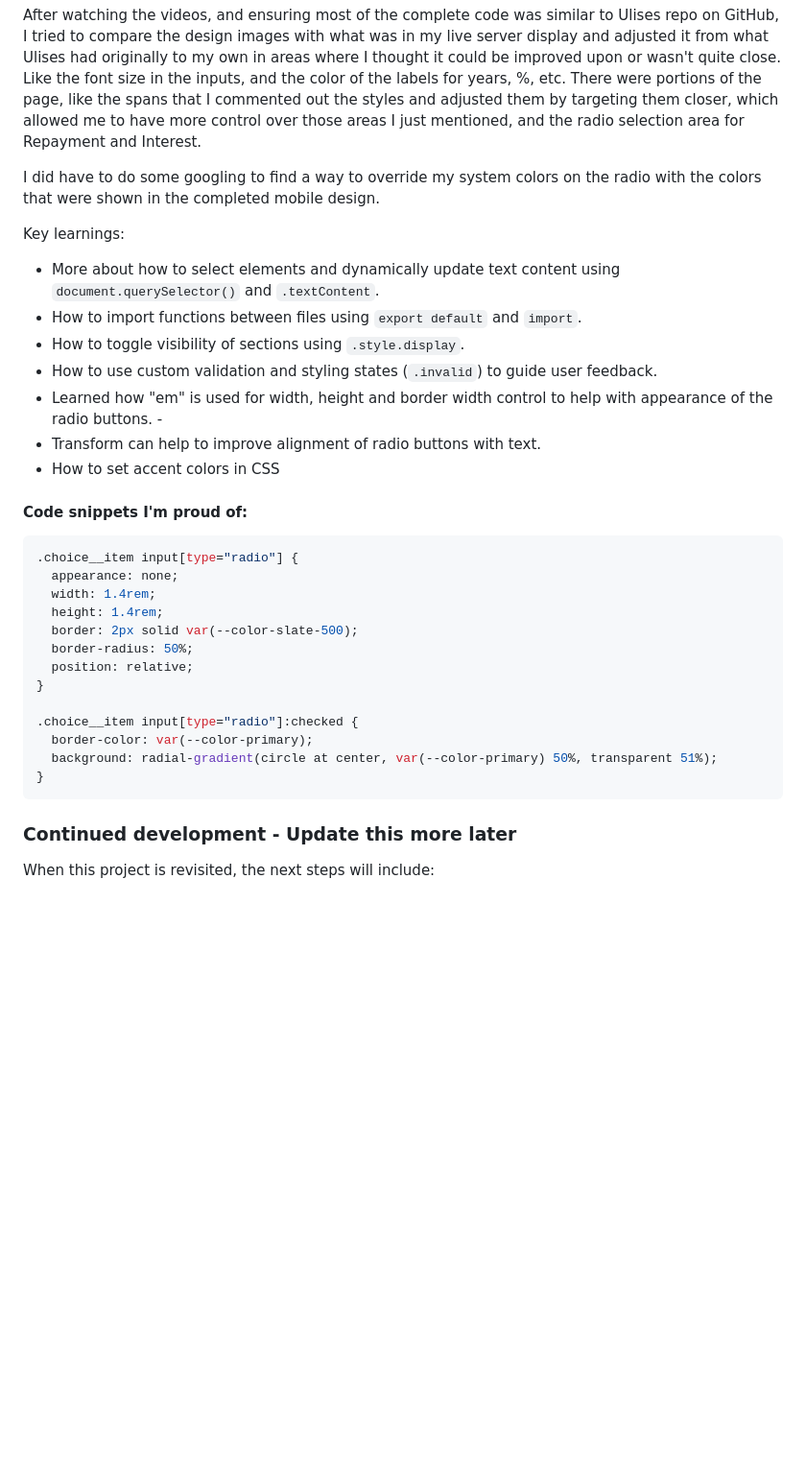
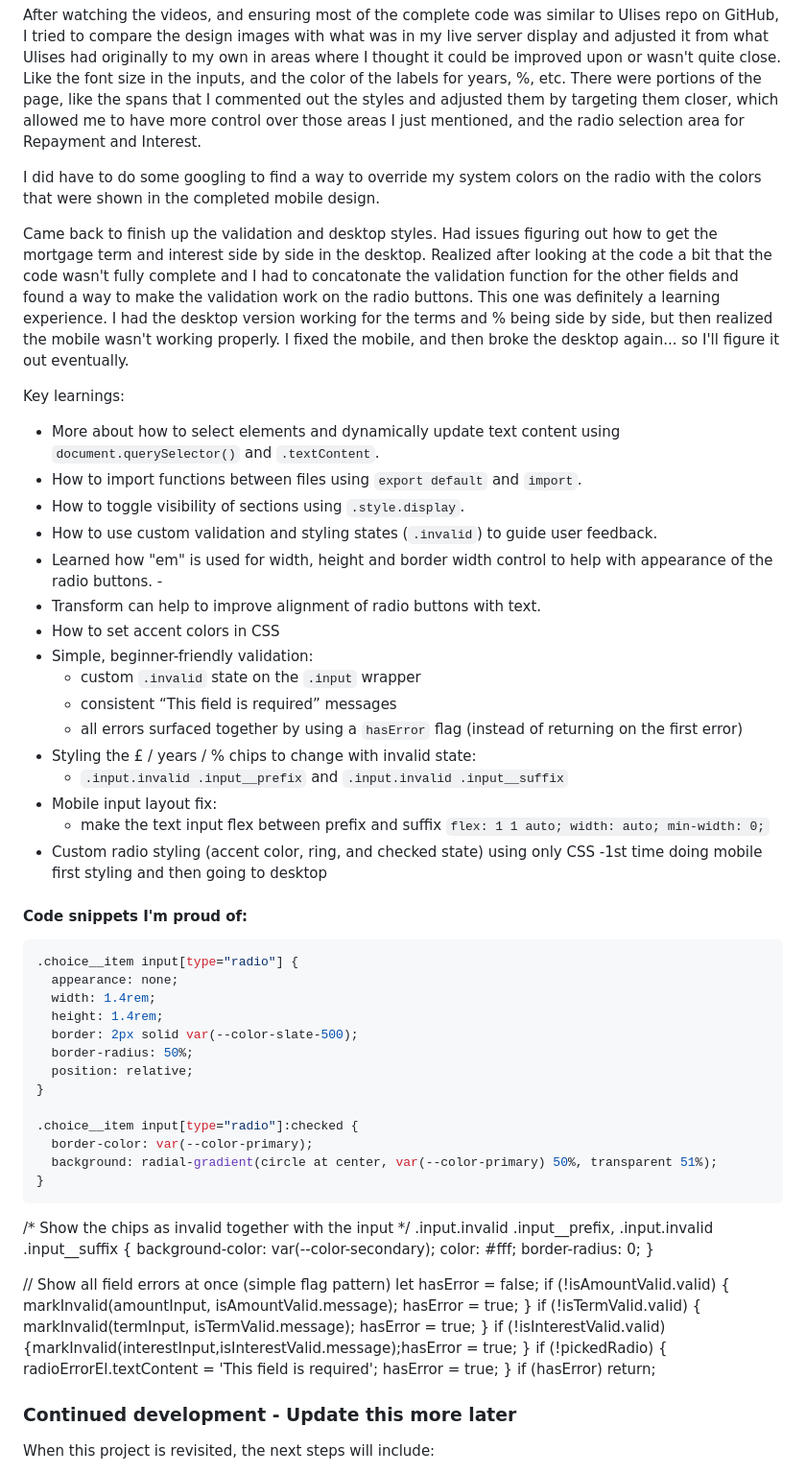
Before and after one commit to ellamkoch/fem-mortgage-calculator, a Markdown page: README-template.md, the part around the change printed below. Shown: that part at 96% size. Rendered like a GitHub page; blank space fills up the shorter version.

````diff
--- a/README-template.md
+++ b/README-template.md
@@ -67,6 +63,8 @@ After watching the videos, and ensuring most of the complete code was similar to
 
 I did have to do some googling to find a way to override my system colors on the radio with the colors that were shown in the completed mobile design.
 
+Came back to finish up the validation and desktop styles. Had issues figuring out how to get the mortgage term and interest side by side in the desktop. Realized after looking at the code a bit that the code wasn't fully complete and I had to concatonate the validation function for the other fields and found a way to make the validation work on the radio buttons. This one was definitely a learning experience. I had the desktop version working for the terms and % being side by side, but then realized the mobile wasn't working properly. I fixed the mobile, and then broke the desktop again... so I'll figure it out eventually.
+
 Key learnings:
 - More about how to select elements and dynamically update text content using `document.querySelector()` and `.textContent`.
 - How to import functions between files using `export default` and `import`.
@@ -75,6 +73,18 @@ Key learnings:
 - Learned how "em" is used for width, height and border width control to help with appearance of the radio buttons. -
 - Transform can help to improve alignment of radio buttons with text.
 - How to set accent colors in CSS
+- Simple, beginner-friendly validation:
+  - custom `.invalid` state on the `.input` wrapper
+  - consistent “This field is required” messages
+  - all errors surfaced together by using a `hasError` flag (instead of returning on the first error)
+- Styling the £ / years / % chips to change with invalid state:
+  - `.input.invalid .input__prefix` and `.input.invalid .input__suffix`
+- Mobile input layout fix:
+  - make the text input flex between prefix and suffix
+    `flex: 1 1 auto; width: auto; min-width: 0;`
+- Custom radio styling (accent color, ring, and checked state) using only CSS
+-1st time doing mobile first styling and then going to desktop
+
 
 #### Code snippets I'm proud of:
 
@@ -94,6 +104,21 @@ Key learnings:
 }
 ```
 
+/* Show the chips as invalid together with the input */
+.input.invalid .input__prefix,
+.input.invalid .input__suffix {
+  background-color: var(--color-secondary);
+  color: #fff;
+  border-radius: 0;
+}
+
+// Show all field errors at once (simple flag pattern)
+let hasError = false;
+if (!isAmountValid.valid) { markInvalid(amountInput, isAmountValid.message); hasError = true; }
+if (!isTermValid.valid)   { markInvalid(termInput,   isTermValid.message);   hasError = true; }
+if (!isInterestValid.valid){markInvalid(interestInput,isInterestValid.message);hasError = true; }
+if (!pickedRadio) { radioErrorEl.textContent = 'This field is required'; hasError = true; }
+if (hasError) return;
 ### Continued development  - Update this more later
 
 When this project is revisited, the next steps will include:
````
Also changed, not shown: other parts of README-template.md (+7 -11 lines), screenshots/desktop screenshot.png (added), screenshots/mobile screenshot.png (added), 1 other file.
